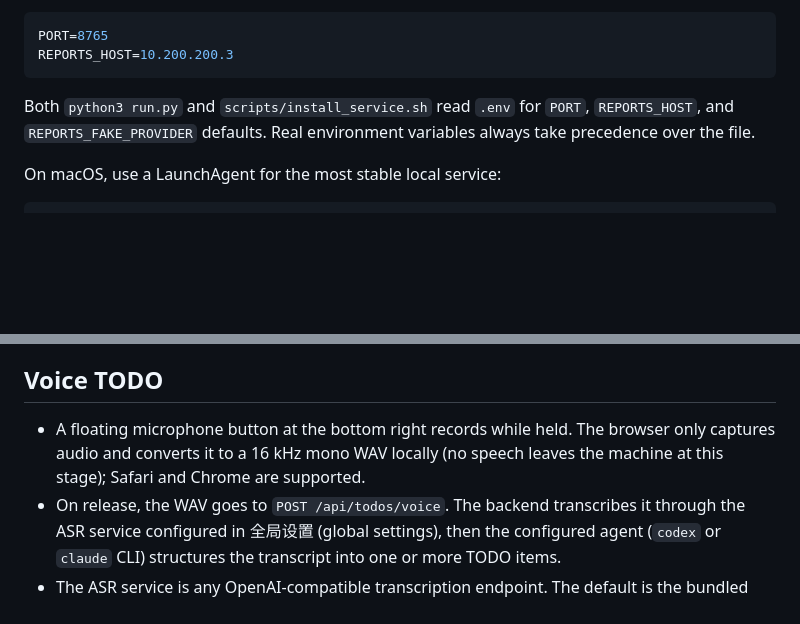
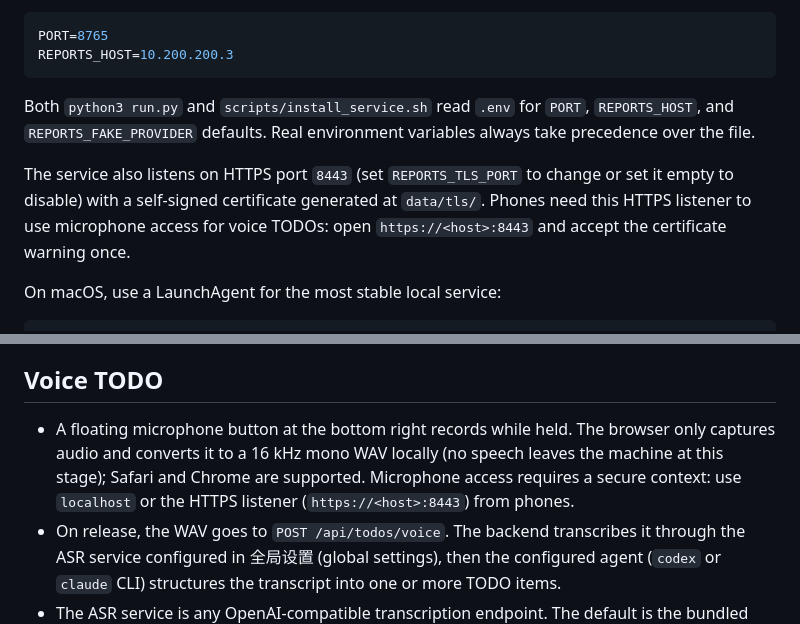
Before and after one commit to cyberelf/pm, a Markdown page: README.md, 2 parts joined by grey strips. GitHub-like rendering; blank space fills up the shorter version.

Commit message:
docs: HTTPS 8443 listener for phone microphone access
Co-Authored-By: Claude Fable 5 <noreply@anthropic.com>

````diff
--- a/README.md
+++ b/README.md
@@ -34,6 +34,8 @@ REPORTS_HOST=10.200.200.3
 
 Both `python3 run.py` and `scripts/install_service.sh` read `.env` for `PORT`, `REPORTS_HOST`, and `REPORTS_FAKE_PROVIDER` defaults. Real environment variables always take precedence over the file.
 
+The service also listens on HTTPS port `8443` (set `REPORTS_TLS_PORT` to change or set it empty to disable) with a self-signed certificate generated at `data/tls/`. Phones need this HTTPS listener to use microphone access for voice TODOs: open `https://<host>:8443` and accept the certificate warning once.
+
 On macOS, use a LaunchAgent for the most stable local service:
 
 ```bash
@@ -56,7 +58,7 @@ The first release is local-only: the backend must run on the same machine as the
 
 ## Voice TODO
 
-- A floating microphone button at the bottom right records while held. The browser only captures audio and converts it to a 16 kHz mono WAV locally (no speech leaves the machine at this stage); Safari and Chrome are supported.
+- A floating microphone button at the bottom right records while held. The browser only captures audio and converts it to a 16 kHz mono WAV locally (no speech leaves the machine at this stage); Safari and Chrome are supported. Microphone access requires a secure context: use `localhost` or the HTTPS listener (`https://<host>:8443`) from phones.
 - On release, the WAV goes to `POST /api/todos/voice`. The backend transcribes it through the ASR service configured in 全局设置 (global settings), then the configured agent (`codex` or `claude` CLI) structures the transcript into one or more TODO items.
 - The ASR service is any OpenAI-compatible transcription endpoint. The default is the bundled whisper.cpp server (`/inference` on port 8766, large-v3-turbo model); install it with `scripts/install_asr_service.sh` after `brew install whisper-cpp` and placing a GGML model under `data/models/`.
 - If the agent CLI fails, the raw transcript still creates TODO item(s) and the UI reports the fallback.
````
Also changed, not shown: AGENTS.md (+1 -0 lines).
